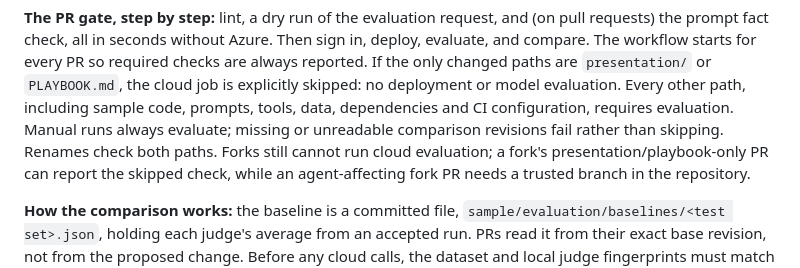
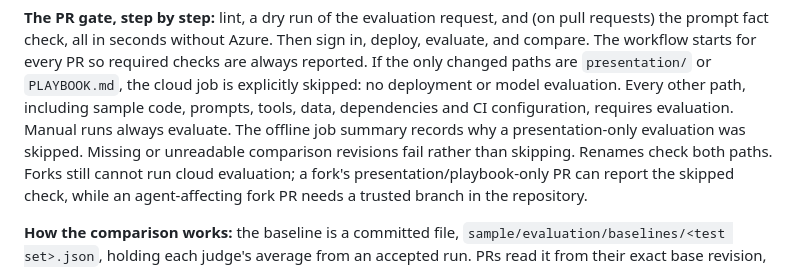
Before and after one commit to graemefoster/FoundryEvalsAndObservability, a Markdown page: PLAYBOOK.md, the part around the change. Rendered like a GitHub page.

Commit message:
Probe: documentation-only PR should report checks without cloud evaluation
Temporary verification against the change-aware pipeline branch. Clarify the offline skip summary in the playbook; no agent-affecting changes or intended merge to main.

Co-authored-by: Copilot <223556219+Copilot@users.noreply.github.com>
Copilot-Session: c76dcef3-1575-40a6-b221-1495e1a6f4e6

```diff
--- a/PLAYBOOK.md
+++ b/PLAYBOOK.md
@@ -363,8 +363,9 @@ requests) the prompt fact check, all in seconds without Azure. Then sign in, dep
 evaluate, and compare. The workflow starts for every PR so required checks are always reported.
 If the only changed paths are `presentation/` or `PLAYBOOK.md`, the cloud job is explicitly
 skipped: no deployment or model evaluation. Every other path, including sample code, prompts,
-tools, data, dependencies and CI configuration, requires evaluation. Manual runs always evaluate;
-missing or unreadable comparison revisions fail rather than skipping. Renames check both paths.
+tools, data, dependencies and CI configuration, requires evaluation. Manual runs always evaluate.
+The offline job summary records why a presentation-only evaluation was skipped.
+Missing or unreadable comparison revisions fail rather than skipping. Renames check both paths.
 Forks still cannot run cloud evaluation; a fork's presentation/playbook-only PR can report the
 skipped check, while an agent-affecting fork PR needs a trusted branch in the repository.
 
```
